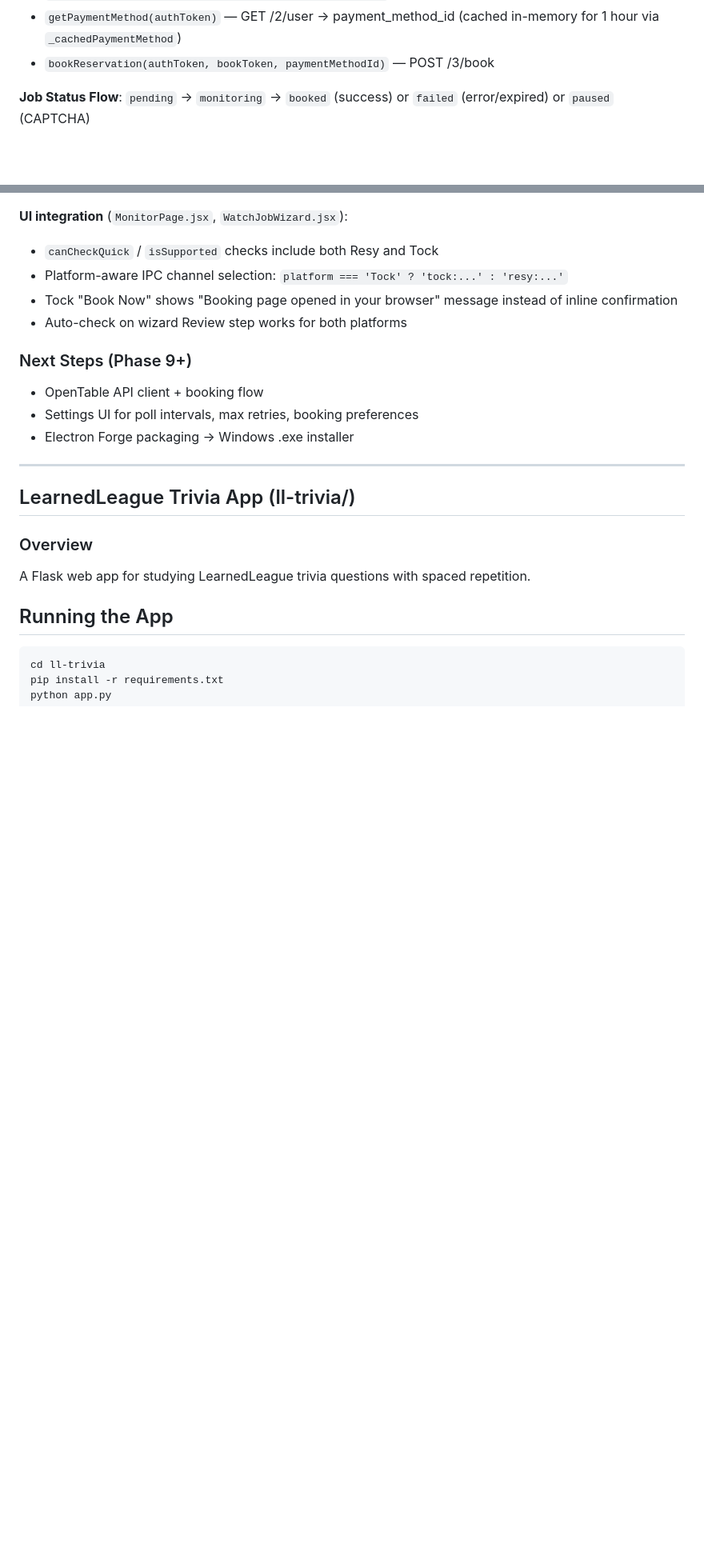
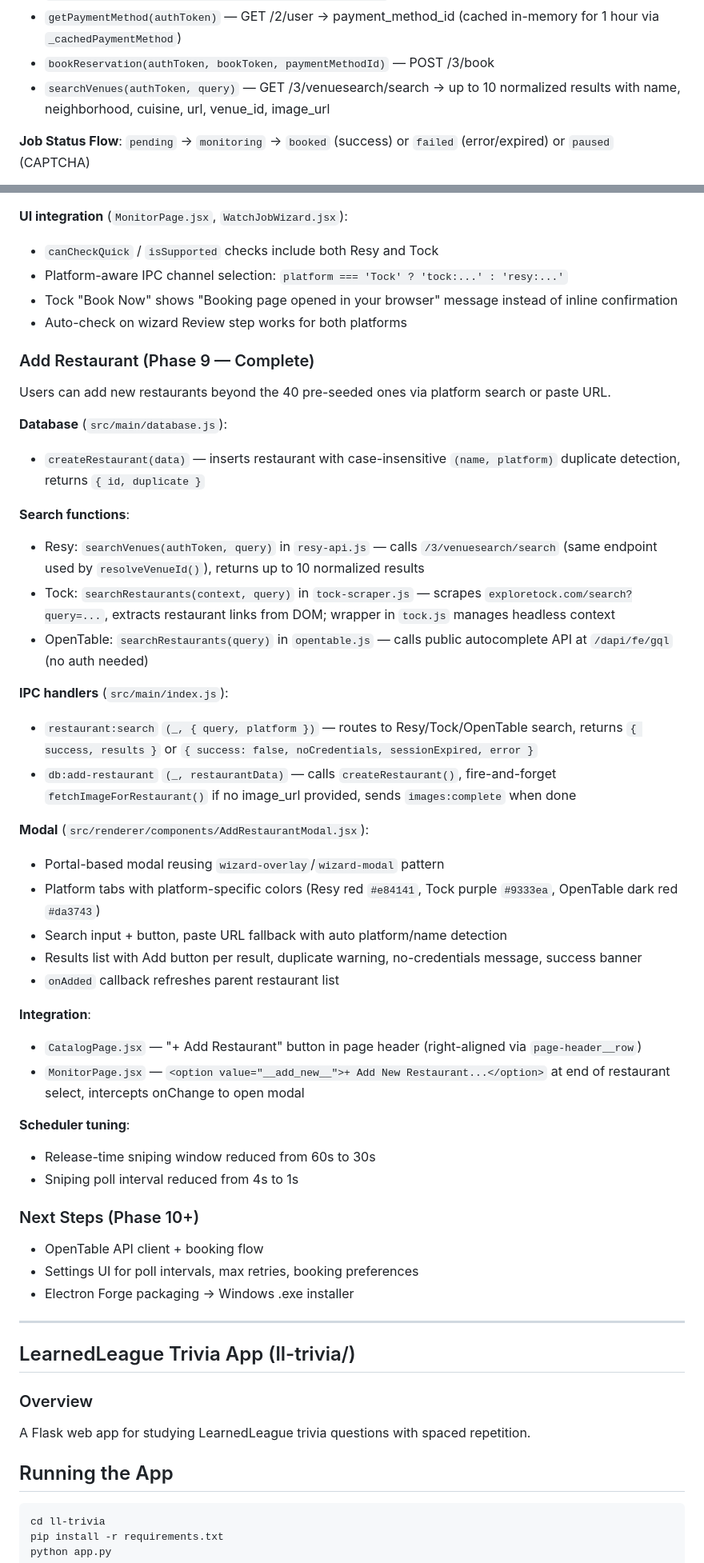
Before and after one commit to dlemire7/YoDag-Enterprises, a Markdown page: CLAUDE.md, 2 parts joined by grey strips. Shown at 80% size. Drawn GitHub-style; blank space fills up the shorter version.

Commit message:
Update CLAUDE.md with Phase 9 add restaurant feature
Co-Authored-By: Claude Opus 4.6 <noreply@anthropic.com>

```diff
--- a/CLAUDE.md
+++ b/CLAUDE.md
@@ -87,6 +87,7 @@ Schema migrations run in `migrateSchema()` via ALTER TABLE checks.
 - `getBookingDetails(authToken, configId, day, partySize)` — POST /3/details → book_token
 - `getPaymentMethod(authToken)` — GET /2/user → payment_method_id (cached in-memory for 1 hour via `_cachedPaymentMethod`)
 - `bookReservation(authToken, bookToken, paymentMethodId)` — POST /3/book
+- `searchVenues(authToken, query)` — GET /3/venuesearch/search → up to 10 normalized results with name, neighborhood, cuisine, url, venue_id, image_url
 
 **Job Status Flow**: `pending` → `monitoring` → `booked` (success) or `failed` (error/expired) or `paused` (CAPTCHA)
 
@@ -204,7 +209,38 @@ Tock uses browser-based scraping (no public API). Booking opens the Tock page in
 - Tock "Book Now" shows "Booking page opened in your browser" message instead of inline confirmation
 - Auto-check on wizard Review step works for both platforms
 
-### Next Steps (Phase 9+)
+### Add Restaurant (Phase 9 — Complete)
+
+Users can add new restaurants beyond the 40 pre-seeded ones via platform search or paste URL.
+
+**Database** (`src/main/database.js`):
+- `createRestaurant(data)` — inserts restaurant with case-insensitive `(name, platform)` duplicate detection, returns `{ id, duplicate }`
+
+**Search functions**:
+- Resy: `searchVenues(authToken, query)` in `resy-api.js` — calls `/3/venuesearch/search` (same endpoint used by `resolveVenueId()`), returns up to 10 normalized results
+- Tock: `searchRestaurants(context, query)` in `tock-scraper.js` — scrapes `exploretock.com/search?query=...`, extracts restaurant links from DOM; wrapper in `tock.js` manages headless context
+- OpenTable: `searchRestaurants(query)` in `opentable.js` — calls public autocomplete API at `/dapi/fe/gql` (no auth needed)
+
+**IPC handlers** (`src/main/index.js`):
+- `restaurant:search` `(_, { query, platform })` — routes to Resy/Tock/OpenTable search, returns `{ success, results }` or `{ success: false, noCredentials, sessionExpired, error }`
+- `db:add-restaurant` `(_, restaurantData)` — calls `createRestaurant()`, fire-and-forget `fetchImageForRestaurant()` if no image_url provided, sends `images:complete` when done
+
+**Modal** (`src/renderer/components/AddRestaurantModal.jsx`):
+- Portal-based modal reusing `wizard-overlay`/`wizard-modal` pattern
+- Platform tabs with platform-specific colors (Resy red `#e84141`, Tock purple `#9333ea`, OpenTable dark red `#da3743`)
+- Search input + button, paste URL fallback with auto platform/name detection
+- Results list with Add button per result, duplicate warning, no-credentials message, success banner
+- `onAdded` callback refreshes parent restaurant list
+
+**Integration**:
+- `CatalogPage.jsx` — "+ Add Restaurant" button in page header (right-aligned via `page-header__row`)
+- `MonitorPage.jsx` — `<option value="__add_new__">+ Add New Restaurant...</option>` at end of restaurant select, intercepts onChange to open modal
+
+**Scheduler tuning**:
+- Release-time sniping window reduced from 60s to 30s
+- Sniping poll interval reduced from 4s to 1s
+
+### Next Steps (Phase 10+)
 
 - OpenTable API client + booking flow
 - Settings UI for poll intervals, max retries, booking preferences
```
Also changed, not shown: other parts of CLAUDE.md (+9 -5 lines).
